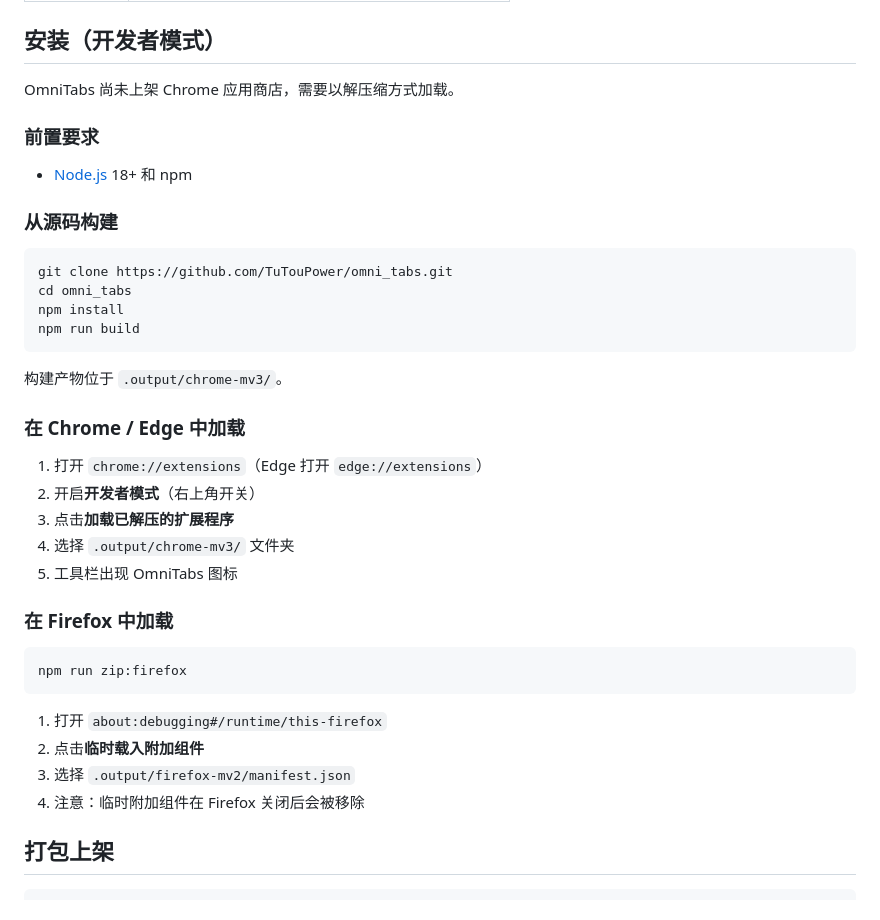
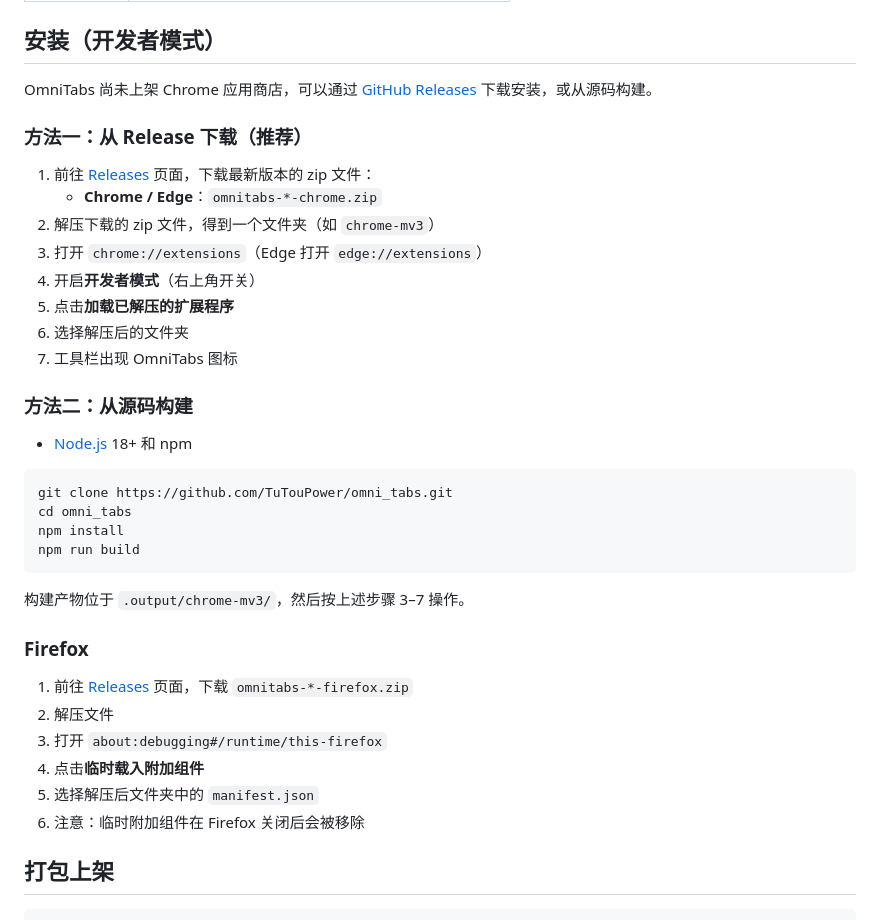
Before and after one commit to TuTouPower/omni_tabs, a Markdown page: README_zh.md, the part around the change. Rendered like a GitHub page.

Commit message:
docs: add Edge store compliance doc, update install instructions with GitHub Release download

````diff
--- a/README_zh.md
+++ b/README_zh.md
@@ -32,13 +32,22 @@
 
 ## 安装（开发者模式）
 
-OmniTabs 尚未上架 Chrome 应用商店，需要以解压缩方式加载。
+OmniTabs 尚未上架 Chrome 应用商店，可以通过 [GitHub Releases](https://github.com/TuTouPower/omni_tabs/releases) 下载安装，或从源码构建。
 
-### 前置要求
+### 方法一：从 Release 下载（推荐）
+
+1. 前往 [Releases](https://github.com/TuTouPower/omni_tabs/releases) 页面，下载最新版本的 zip 文件：
+   - **Chrome / Edge**：`omnitabs-*-chrome.zip`
+2. 解压下载的 zip 文件，得到一个文件夹（如 `chrome-mv3`）
+3. 打开 `chrome://extensions`（Edge 打开 `edge://extensions`）
+4. 开启**开发者模式**（右上角开关）
+5. 点击**加载已解压的扩展程序**
+6. 选择解压后的文件夹
+7. 工具栏出现 OmniTabs 图标
+
+### 方法二：从源码构建
 
 - [Node.js](https://nodejs.org/) 18+ 和 npm
-
-### 从源码构建
 
 ```bash
 git clone https://github.com/TuTouPower/omni_tabs.git
@@ -47,26 +56,16 @@ npm install
 npm run build
 ```
 
-构建产物位于 `.output/chrome-mv3/`。
+构建产物位于 `.output/chrome-mv3/`，然后按上述步骤 3–7 操作。
 
-### 在 Chrome / Edge 中加载
+### Firefox
 
-1. 打开 `chrome://extensions`（Edge 打开 `edge://extensions`）
-2. 开启**开发者模式**（右上角开关）
-3. 点击**加载已解压的扩展程序**
-4. 选择 `.output/chrome-mv3/` 文件夹
-5. 工具栏出现 OmniTabs 图标
-
-### 在 Firefox 中加载
-
-```bash
-npm run zip:firefox
-```
-
-1. 打开 `about:debugging#/runtime/this-firefox`
-2. 点击**临时载入附加组件**
-3. 选择 `.output/firefox-mv2/manifest.json`
-4. 注意：临时附加组件在 Firefox 关闭后会被移除
+1. 前往 [Releases](https://github.com/TuTouPower/omni_tabs/releases) 页面，下载 `omnitabs-*-firefox.zip`
+2. 解压文件
+3. 打开 `about:debugging#/runtime/this-firefox`
+4. 点击**临时载入附加组件**
+5. 选择解压后文件夹中的 `manifest.json`
+6. 注意：临时附加组件在 Firefox 关闭后会被移除
 
 ## 打包上架
 
````
Also changed, not shown: README.md (+21 -22 lines), docs/edge_store_compliance.md (added, +35 -0 lines).
